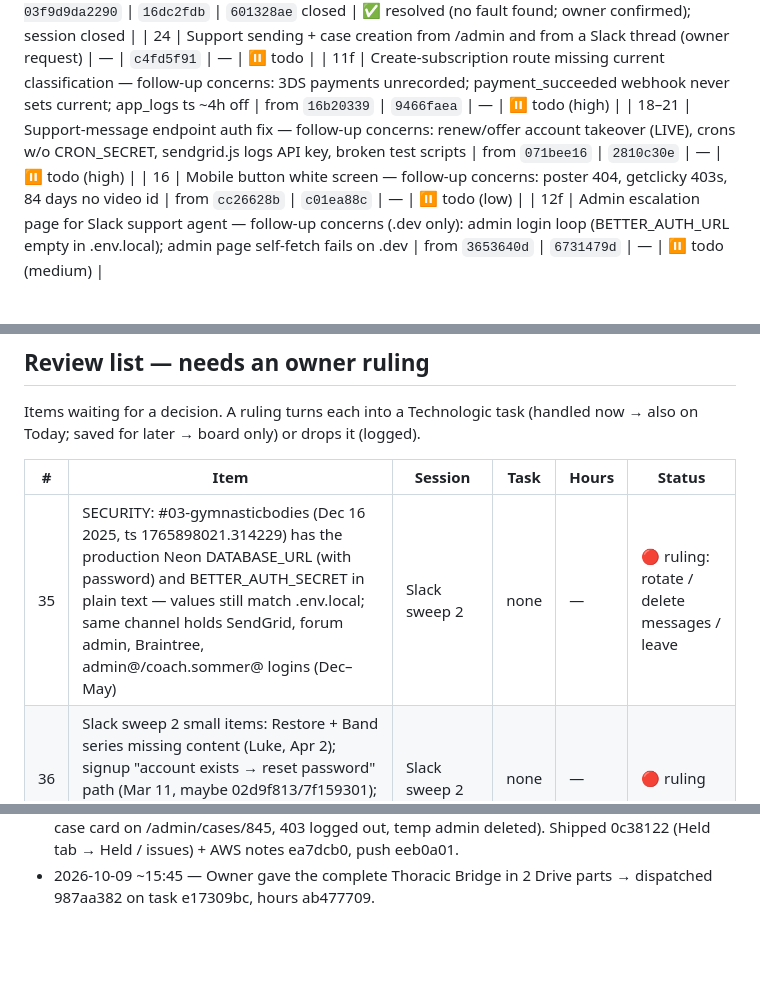
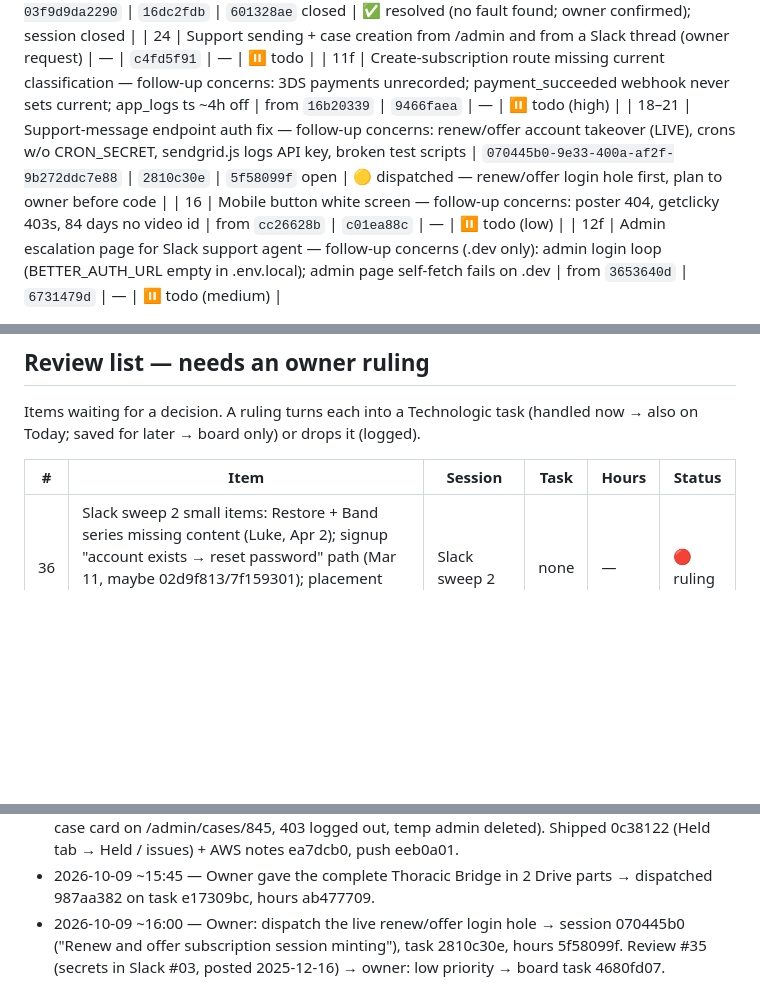
Before and after one commit to tlchatt/gymnasticbodies.com, a Markdown page: sessions/MANAGER.md, 3 parts joined by grey strips. GitHub-like rendering; blank space fills up the shorter version.

Commit message:
Manager: login-hole session dispatched; #35 parked

```diff
--- a/sessions/MANAGER.md
+++ b/sessions/MANAGER.md
@@ -35,7 +35,7 @@ _Carried over from 2026-10-08: items 1–3 (numbers kept)._
 | 23 | URGENT: owner cannot sign in to /admin as admin@gymnasticbodies.com ("Invalid email or password", ~12:15) — check today's auth pushes | `e7368a61-cf9e-4262-ad89-03f9d9da2290` | `16dc2fdb` | `601328ae` closed | ✅ resolved (no fault found; owner confirmed); session closed |
 | 24 | Support sending + case creation from /admin and from a Slack thread (owner request) | — | `c4fd5f91` | — | ⏸ todo |
 | 11f | Create-subscription route missing current classification — follow-up concerns: 3DS payments unrecorded; payment_succeeded webhook never sets current; app_logs ts ~4h off | from `16b20339` | `9466faea` | — | ⏸ todo (high) |
-| 18–21 | Support-message endpoint auth fix — follow-up concerns: renew/offer account takeover (LIVE), crons w/o CRON_SECRET, sendgrid.js logs API key, broken test scripts | from `071bee16` | `2810c30e` | — | ⏸ todo (high) |
+| 18–21 | Support-message endpoint auth fix — follow-up concerns: renew/offer account takeover (LIVE), crons w/o CRON_SECRET, sendgrid.js logs API key, broken test scripts | `070445b0-9e33-400a-af2f-9b272ddc7e88` | `2810c30e` | `5f58099f` open | 🟡 dispatched — renew/offer login hole first, plan to owner before code |
 | 16 | Mobile button white screen — follow-up concerns: poster 404, getclicky 403s, 84 days no video id | from `cc26628b` | `c01ea88c` | — | ⏸ todo (low) |
 | 12f | Admin escalation page for Slack support agent — follow-up concerns (.dev only): admin login loop (BETTER_AUTH_URL empty in .env.local); admin page self-fetch fails on .dev | from `3653640d` | `6731479d` | — | ⏸ todo (medium) |
 
@@ -51,7 +51,6 @@ Items waiting for a decision. A ruling turns each into a Technologic task (handl
 
 | # | Item | Session | Task | Hours | Status |
 |---|---|---|---|---|---|
-| 35 | SECURITY: #03-gymnasticbodies (Dec 16 2025, ts 1765898021.314229) has the production Neon DATABASE_URL (with password) and BETTER_AUTH_SECRET in plain text — values still match .env.local; same channel holds SendGrid, forum admin, Braintree, admin@/coach.sommer@ logins (Dec–May) | Slack sweep 2 | none | — | 🔴 ruling: rotate / delete messages / leave |
 | 36 | Slack sweep 2 small items: Restore + Band series missing content (Luke, Apr 2); signup "account exists → reset password" path (Mar 11, maybe 02d9f813/7f159301); placement quiz idea (Dec canvas); forum archive analytics (Jan 29) | Slack sweep 2 | none | — | 🔴 ruling |
 | 25 | Slack: admin "generate legacy offer link" for members with NO Slack thread — Luke asked ~8×; Greggory Aug 23 "good idea… at least add it as an option" (partly c4fd5f91) | Slack sweep | none | — | 🔴 ruling |
 | 26 | Slack: support@ to accept forwarded member emails (Greggory Sep 14 to Luke; waiting on where they arrive) | Slack sweep | none | — | 🔴 ruling |
@@ -148,3 +147,4 @@ Items waiting for a decision. A ruling turns each into a Technologic task (handl
 - 2026-10-09 ~15:30 — Closed forum (1c711620) + admin-login (e7368a61) sessions, hours + tasks. Hours opened for 96d475f4 on 35ee9965 from 14:48 (owner input 14:48–15:06). Admin password redacted in 3 transcripts (27 hits). Slack sweep 2 (3 channels, no human msgs since Aug 10) → review 35 (secrets posted in #03) + 36.
 - 2026-10-09 15:26 — Item 12 logged-in prod check PASSED (3653640d: /admin/support all tabs, case card on /admin/cases/845, 403 logged out, temp admin deleted). Shipped 0c38122 (Held tab → Held / issues) + AWS notes ea7dcb0, push eeb0a01.
 - 2026-10-09 ~15:45 — Owner gave the complete Thoracic Bridge in 2 Drive parts → dispatched 987aa382 on task e17309bc, hours ab477709.
+- 2026-10-09 ~16:00 — Owner: dispatch the live renew/offer login hole → session 070445b0 ("Renew and offer subscription session minting"), task 2810c30e, hours 5f58099f. Review #35 (secrets in Slack #03, posted 2025-12-16) → owner: low priority → board task 4680fd07.
```
